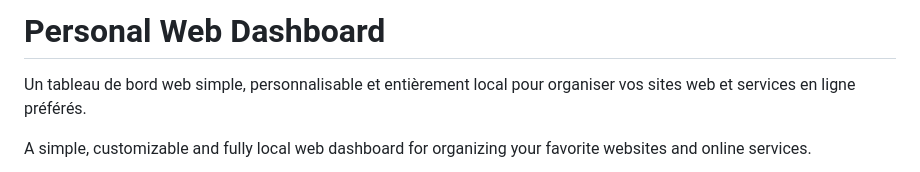
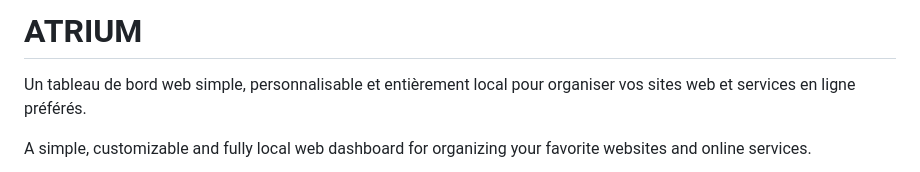
Before and after one commit to Curnicopia/accueil.github.io, a Markdown page: README.md, the part around the change. Rendered like a GitHub page.

Commit message:
Rename project from 'Personal Web Dashboard' to 'ATRIUM'

```diff
--- a/README.md
+++ b/README.md
@@ -1,4 +1,4 @@
-# Personal Web Dashboard
+# ATRIUM
 
 Un tableau de bord web simple, personnalisable et entièrement local pour organiser vos sites web et services en ligne préférés.
 
```
